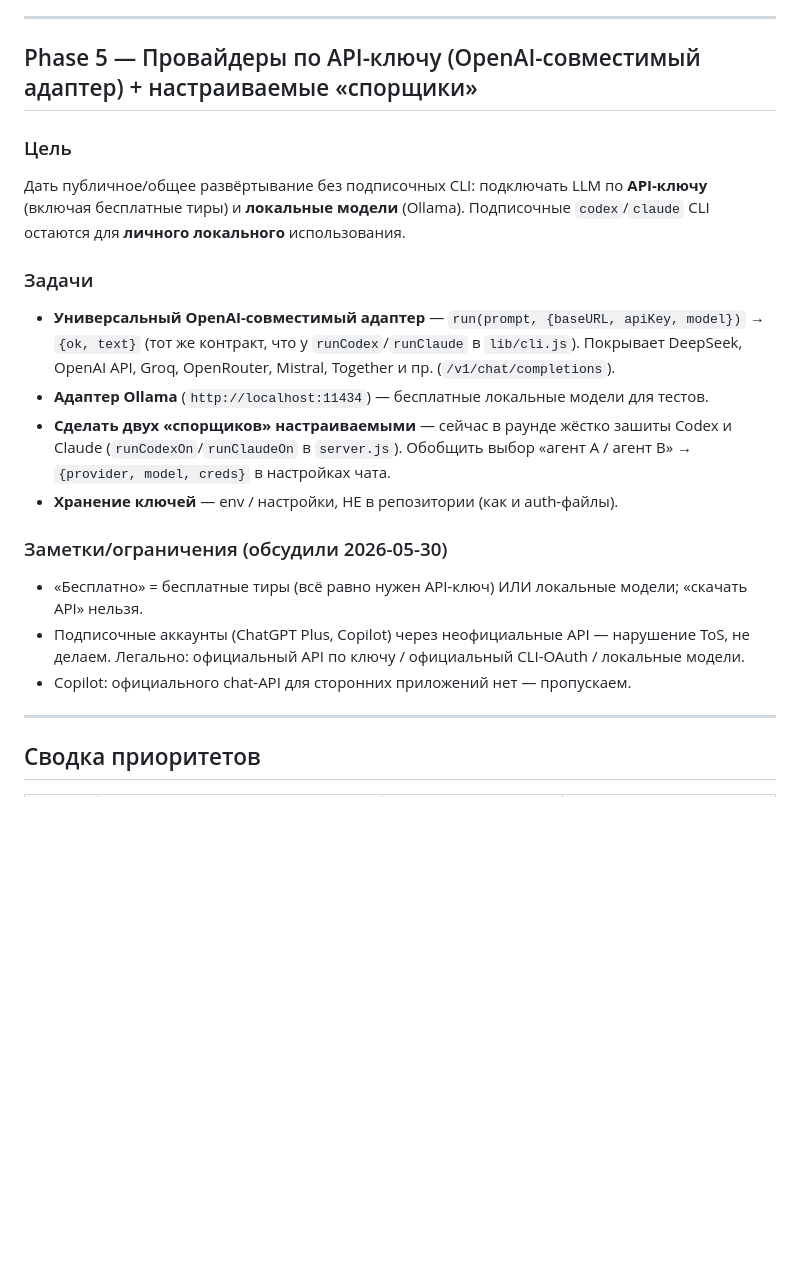
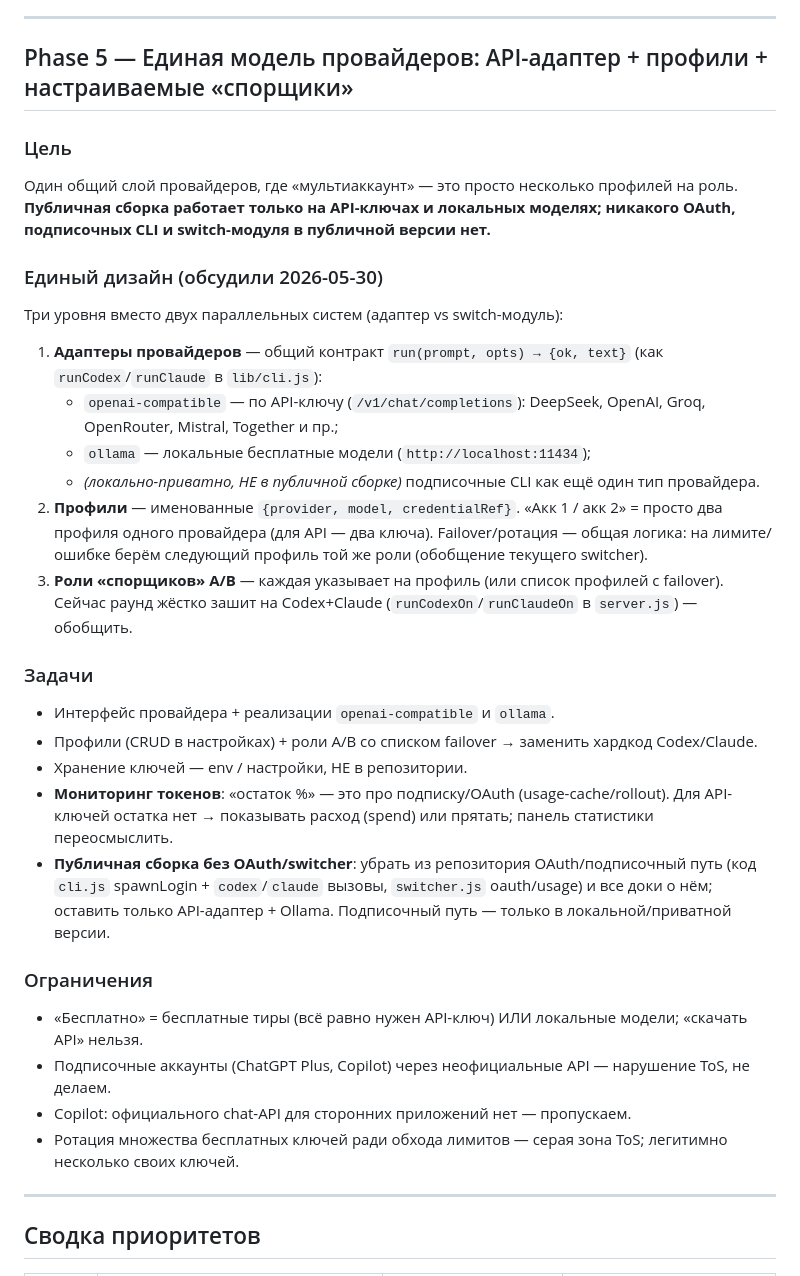
Before and after one commit to rusanovcode/council-room-v2, a Markdown page: ROADMAP.md, the part around the change. Rendered like a GitHub page; blank space fills up the shorter version.

Commit message:
ROADMAP Phase 5: unified provider design (API adapter + profiles + roles)
Rework Phase 5 around one provider layer instead of two parallel systems:
- provider adapters with a shared run(prompt)->{ok,text} contract
  (openai-compatible by API key, ollama local; subscription CLIs become a
  local-only provider type, not in the public build);
- named profiles {provider, model, credentialRef} — "multi-account" is just
  several profiles per role, with generic failover/rotation;
- configurable debater roles A/B (replace the hardcoded Codex+Claude wiring).
Public build = API keys + local models only, no OAuth / switch module.
Note: token "% remaining" is an OAuth/subscription concept; for API keys show
spend or hide. Decision (2026-05-30): repo goes private now; OAuth is removed
from code + docs and the API-only version is re-published in Phase 5.

Co-Authored-By: Claude Opus 4.8 <noreply@anthropic.com>

```diff
--- a/ROADMAP.md
+++ b/ROADMAP.md
@@ -157,28 +157,43 @@ Gate-экран: чек-лист зелёных галок («все critarian m
 
 ---
 
-## Phase 5 — Провайдеры по API-ключу (OpenAI-совместимый адаптер) + настраиваемые «спорщики»
+## Phase 5 — Единая модель провайдеров: API-адаптер + профили + настраиваемые «спорщики»
 
 ### Цель
-Дать публичное/общее развёртывание без подписочных CLI: подключать LLM по **API-ключу**
-(включая бесплатные тиры) и **локальные модели** (Ollama). Подписочные `codex`/`claude`
-CLI остаются для **личного локального** использования.
+Один общий слой провайдеров, где «мультиаккаунт» — это просто несколько профилей на роль.
+**Публичная сборка работает только на API-ключах и локальных моделях; никакого OAuth,
+подписочных CLI и switch-модуля в публичной версии нет.**
+
+### Единый дизайн (обсудили 2026-05-30)
+Три уровня вместо двух параллельных систем (адаптер vs switch-модуль):
+
+1. **Адаптеры провайдеров** — общий контракт `run(prompt, opts) → {ok, text}` (как
+   `runCodex`/`runClaude` в `lib/cli.js`):
+   - `openai-compatible` — по API-ключу (`/v1/chat/completions`): DeepSeek, OpenAI, Groq,
+     OpenRouter, Mistral, Together и пр.;
+   - `ollama` — локальные бесплатные модели (`http://localhost:11434`);
+   - *(локально-приватно, НЕ в публичной сборке)* подписочные CLI как ещё один тип провайдера.
+2. **Профили** — именованные `{provider, model, credentialRef}`. «Акк 1 / акк 2» = просто
+   два профиля одного провайдера (для API — два ключа). Failover/ротация — общая логика:
+   на лимите/ошибке берём следующий профиль той же роли (обобщение текущего switcher).
+3. **Роли «спорщиков» A/B** — каждая указывает на профиль (или список профилей с failover).
+   Сейчас раунд жёстко зашит на Codex+Claude (`runCodexOn`/`runClaudeOn` в `server.js`) — обобщить.
 
 ### Задачи
-- **Универсальный OpenAI-совместимый адаптер** — `run(prompt, {baseURL, apiKey, model})` →
-  `{ok, text}` (тот же контракт, что у `runCodex`/`runClaude` в `lib/cli.js`). Покрывает
-  DeepSeek, OpenAI API, Groq, OpenRouter, Mistral, Together и пр. (`/v1/chat/completions`).
-- **Адаптер Ollama** (`http://localhost:11434`) — бесплатные локальные модели для тестов.
-- **Сделать двух «спорщиков» настраиваемыми** — сейчас в раунде жёстко зашиты Codex и
-  Claude (`runCodexOn`/`runClaudeOn` в `server.js`). Обобщить выбор «агент A / агент B» →
-  `{provider, model, creds}` в настройках чата.
-- **Хранение ключей** — env / настройки, НЕ в репозитории (как и auth-файлы).
+- Интерфейс провайдера + реализации `openai-compatible` и `ollama`.
+- Профили (CRUD в настройках) + роли A/B со списком failover → заменить хардкод Codex/Claude.
+- Хранение ключей — env / настройки, НЕ в репозитории.
+- **Мониторинг токенов**: «остаток %» — это про подписку/OAuth (usage-cache/rollout). Для
+  API-ключей остатка нет → показывать расход (spend) или прятать; панель статистики переосмыслить.
+- **Публичная сборка без OAuth/switcher**: убрать из репозитория OAuth/подписочный путь
+  (код `cli.js` spawnLogin + `codex`/`claude` вызовы, `switcher.js` oauth/usage) и все доки о нём;
+  оставить только API-адаптер + Ollama. Подписочный путь — только в локальной/приватной версии.
 
-### Заметки/ограничения (обсудили 2026-05-30)
+### Ограничения
 - «Бесплатно» = бесплатные тиры (всё равно нужен API-ключ) ИЛИ локальные модели; «скачать API» нельзя.
-- Подписочные аккаунты (ChatGPT Plus, Copilot) через неофициальные API — нарушение ToS,
-  не делаем. Легально: официальный API по ключу / официальный CLI-OAuth / локальные модели.
+- Подписочные аккаунты (ChatGPT Plus, Copilot) через неофициальные API — нарушение ToS, не делаем.
 - Copilot: официального chat-API для сторонних приложений нет — пропускаем.
+- Ротация множества бесплатных ключей ради обхода лимитов — серая зона ToS; легитимно несколько своих ключей.
 
 ---
 
```
